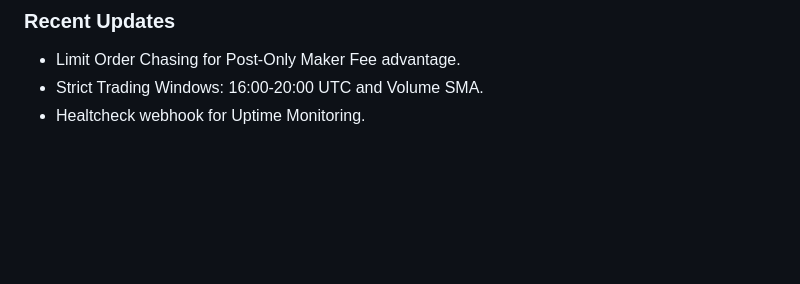
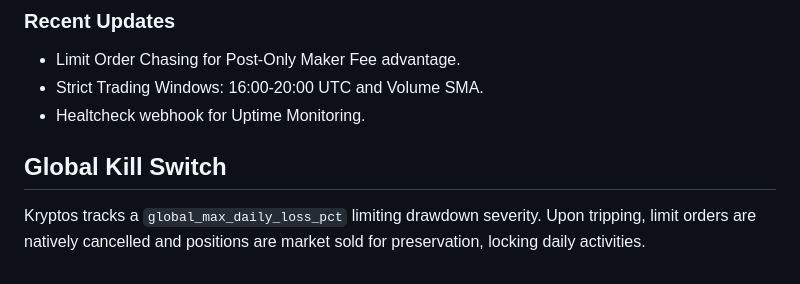
Before and after one commit to vipulbms/crypto-trader-agent, a Markdown page: README.md, the part around the change. Drawn GitHub-style; blank space fills up the shorter version.

Commit message:
docs: Document kill switch in README

```diff
--- a/README.md
+++ b/README.md
@@ -463,3 +463,6 @@ storage:
 - Limit Order Chasing for Post-Only Maker Fee advantage.
 - Strict Trading Windows: 16:00-20:00 UTC and Volume SMA.
 - Healtcheck webhook for Uptime Monitoring.
+
+## Global Kill Switch
+Kryptos tracks a `global_max_daily_loss_pct` limiting drawdown severity. Upon tripping, limit orders are natively cancelled and positions are market sold for preservation, locking daily activities.
```
